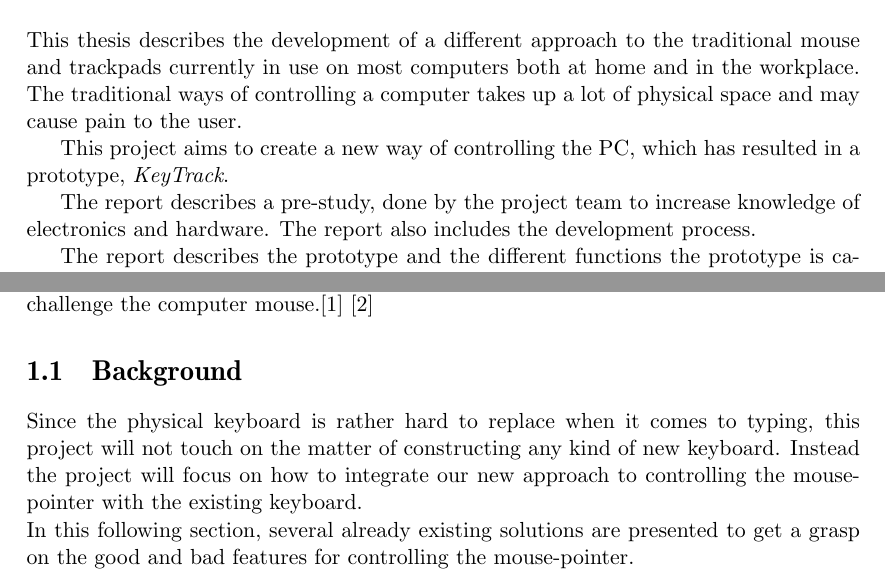
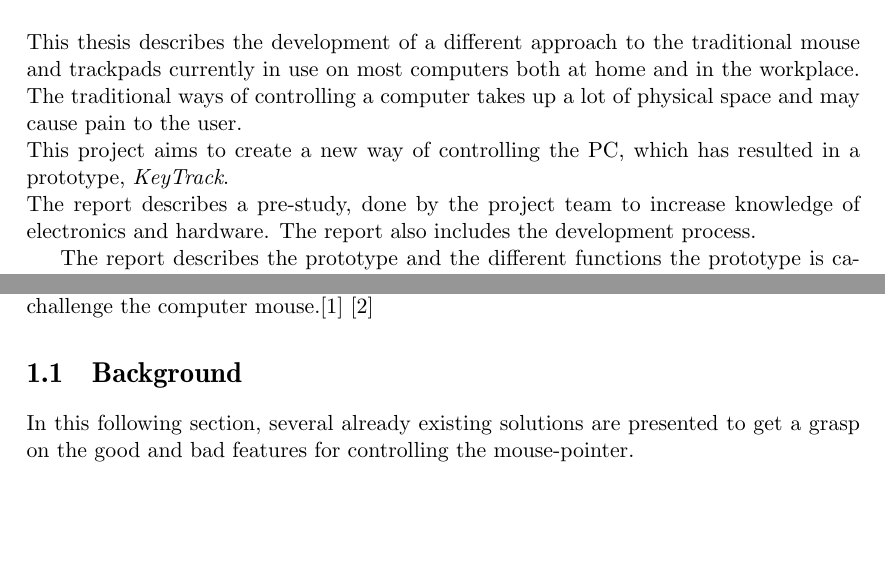
Before and after one commit to reimertz/keytrack-old, a LaTeX thesis (LaTeX/main.tex, which reads LaTeX/include/introduction.tex, LaTeX/include/titlepageabstract.tex): two parts of pages 3 and 9 of 20 before the commit and two parts of pages 3 and 10 of 21 after it, joined at a grey line, cut so that both start at the same text, the shorter picture padded with empty space. Compiled offline with pdfLaTeX.

Commit message:
Rätta till radbryt i abstract.

```diff
--- a/LaTeX/include/introduction.tex
+++ b/LaTeX/include/introduction.tex
@@ -9,12 +9,8 @@ it was invented it has been the primary way to control the computer and still is
 there are plenty of solutions out there to challenge the computer mouse.\cite{Mouse40} \cite{Pioneers}
 
 \section{Background}
-Since the physical keyboard is rather hard to replace when it comes to typing, this project
-will not touch on the matter of constructing any kind of new keyboard. Instead the project
-will focus on how to integrate our new approach to controlling the mouse-pointer with the existing
-keyboard.\\
-In this following section, several already existing solutions are presented to get a grasp
-on the good and bad features for controlling the mouse-pointer.\\
+In this following section, several already existing solutions are presented to get a
+grasp on the good and bad features for controlling the mouse-pointer.\\
 Today almost all computer mice are either optical or using some kind of laser. An optical
 mouse uses a \emph{light-emitting diode} (LED) and photo-diodes to detect movement on a
 surface. Instead of a LED, a laser mouse uses an infrared laser diode to light a surface
--- a/LaTeX/include/titlepageabstract.tex
+++ b/LaTeX/include/titlepageabstract.tex
@@ -36,11 +36,9 @@
 This thesis describes the development of a different approach to the traditional mouse
 and trackpads currently in use on most computers both at home and in the workplace.
 The traditional ways of controlling a computer takes up a lot of physical space and may
-cause pain to the user.
-
+cause pain to the user.\\
 This project aims to create a new way of controlling the PC, which has resulted in a prototype,
-\emph{KeyTrack}.
-
+\emph{KeyTrack}.\\
 The report describes a pre-study, done by the project team to increase knowledge of electronics
 and hardware. The report also includes the development process.
 
```
Also changed, not shown: LaTeX/main.pdf (deleted), LaTeX/include/titlepageabstract.tex (3 more changed lines), 1 other file.
